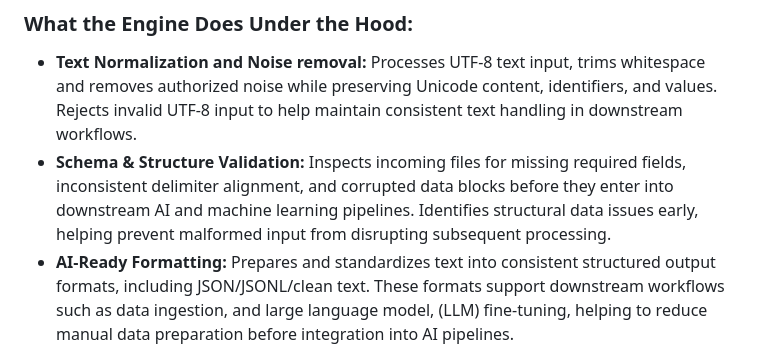
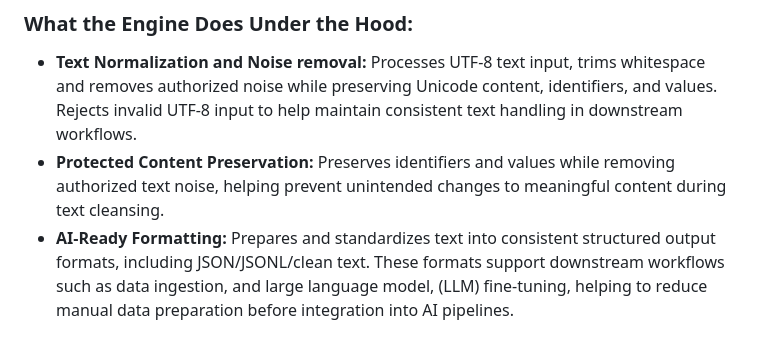
Before and after one commit to PunkiePal/HeadWater-AI-Digital-Products, a Markdown page: headwater_text_cleansing_engine.md, the part around the change. Rendered like a GitHub page.

```diff
--- a/headwater_text_cleansing_engine.md
+++ b/headwater_text_cleansing_engine.md
@@ -19,7 +19,7 @@ Headwater Text Cleansing Engine processes raw, inconsistently formatted input te
 ### What the Engine Does Under the Hood:
 
 * **Text Normalization and Noise removal:** Processes UTF-8 text input, trims whitespace and removes authorized noise while preserving Unicode content, identifiers, and values. Rejects invalid UTF-8 input to  help maintain consistent text handling in downstream workflows.
-* **Schema & Structure Validation:** Inspects incoming files for missing required fields, inconsistent delimiter alignment, and corrupted data blocks before they enter into downstream AI and machine learning pipelines. Identifies structural data issues early, helping prevent malformed input from disrupting subsequent processing.
+* **Protected Content Preservation:** Preserves identifiers and values while removing authorized text noise, helping prevent unintended changes to meaningful content during text cleansing.
 * **AI-Ready Formatting:** Prepares and standardizes text into consistent structured output formats, including JSON/JSONL/clean text. These formats support downstream workflows such as data ingestion, and large language model, (LLM) fine-tuning, helping to reduce manual data preparation before integration into AI pipelines.
 * **Reporting & Anomaly Flags:** Generates detailed execution logs documenting discarded records, structural warnings, and processing throughput metrics. These reports help users understand how data input was handled, identify data-quality issues, and monitor processing performance.
 
```
